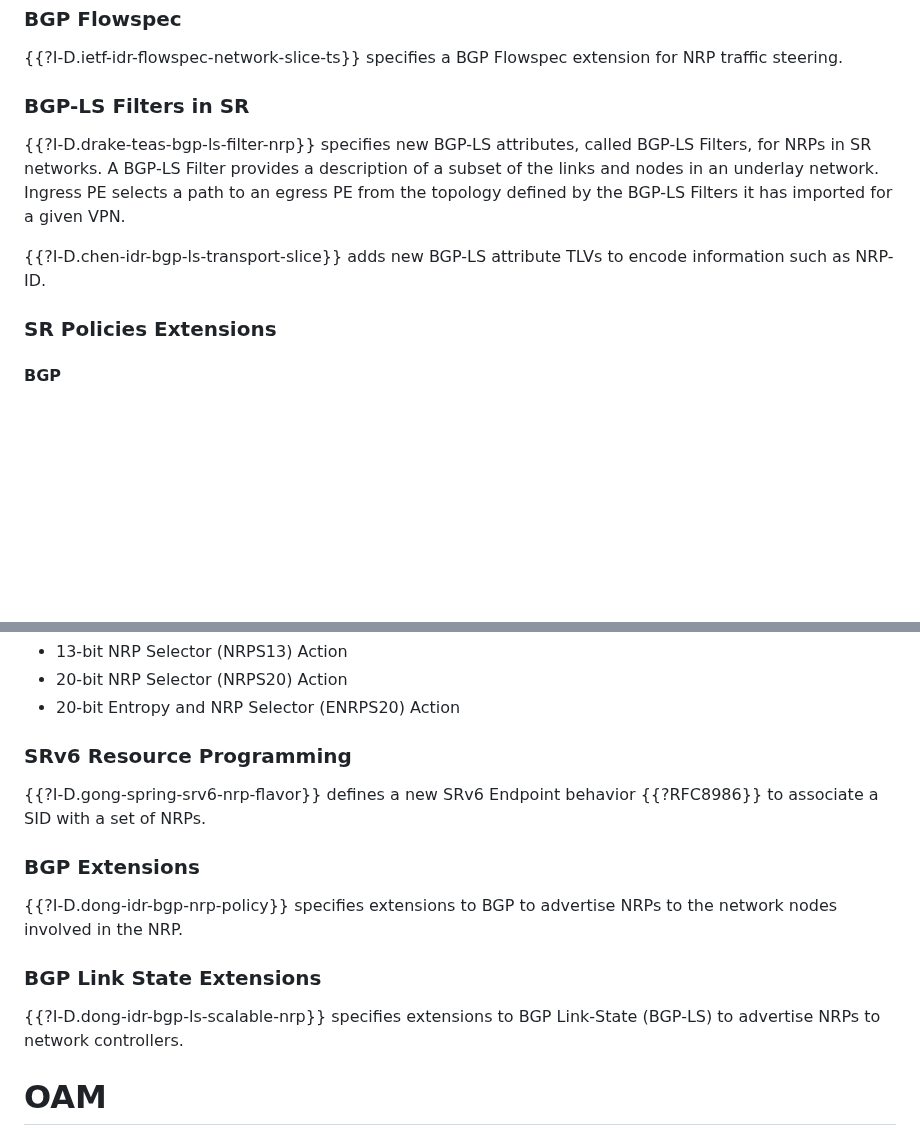
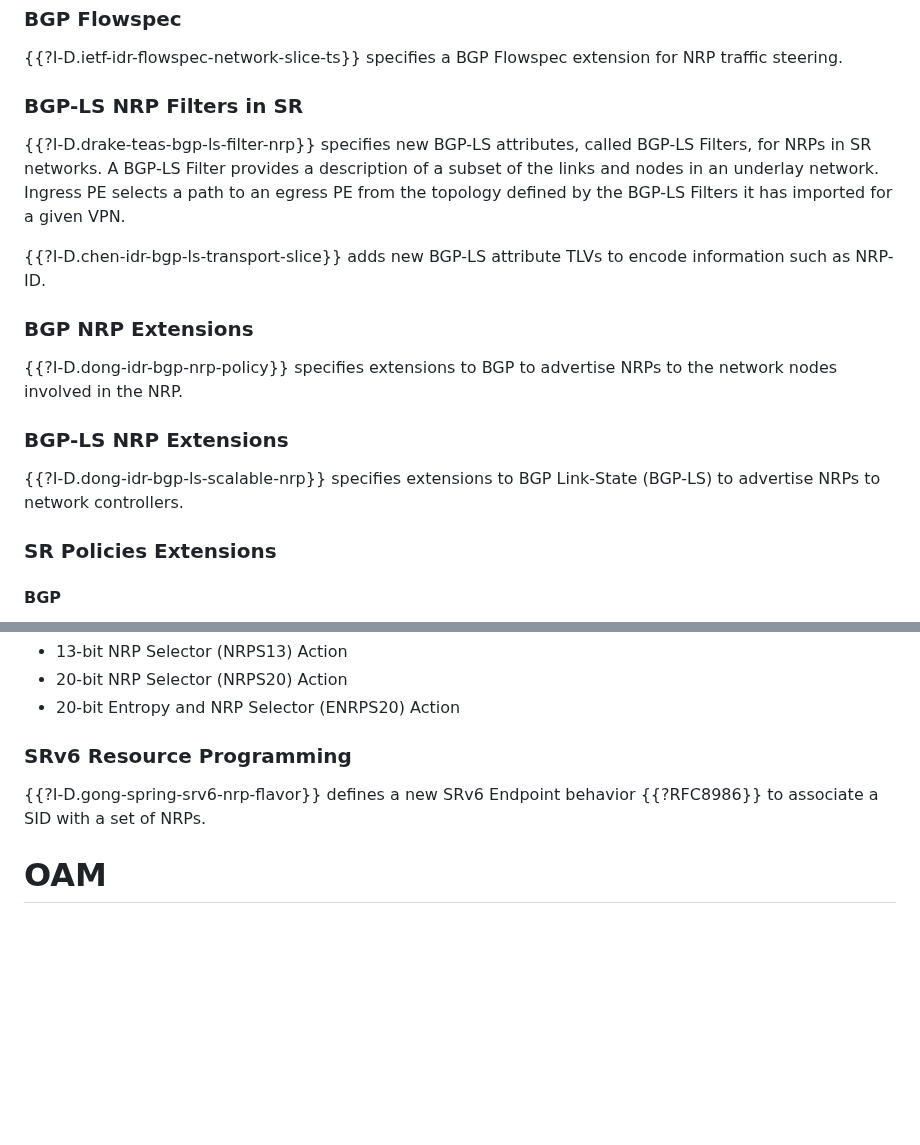
Before and after one commit to boucadair/ietf-slice-overview, a Markdown page: draft-boucadair-teas-ietf-slicing-overview.md, 2 parts joined by grey strips. Drawn GitHub-style; blank space fills up the shorter version.

```diff
--- a/draft-boucadair-teas-ietf-slicing-overview.md
+++ b/draft-boucadair-teas-ietf-slicing-overview.md
@@ -270,11 +270,19 @@ The proposal leverages the BGP Color Extended Community defined in {{?RFC9012}}
 
 {{?I-D.ietf-idr-flowspec-network-slice-ts}} specifies a BGP Flowspec extension for NRP traffic steering.
 
-### BGP-LS Filters in SR
+### BGP-LS NRP Filters in SR
 
 {{?I-D.drake-teas-bgp-ls-filter-nrp}} specifies new BGP-LS attributes, called BGP-LS Filters, for NRPs in SR networks. A BGP-LS Filter provides a description of a subset of the links and nodes in an underlay network. Ingress PE selects a path to an egress PE from the topology defined by the BGP-LS Filters it has imported for a given VPN.
 
 {{?I-D.chen-idr-bgp-ls-transport-slice}} adds new BGP-LS attribute TLVs to encode information such as NRP-ID.
+
+### BGP NRP Extensions
+
+{{?I-D.dong-idr-bgp-nrp-policy}} specifies extensions to BGP to advertise NRPs to the network nodes involved in the NRP.
+
+### BGP-LS NRP Extensions
+
+{{?I-D.dong-idr-bgp-ls-scalable-nrp}} specifies extensions to BGP Link-State (BGP-LS) to advertise NRPs to network controllers.
 
 ### SR Policies Extensions
 
@@ -344,14 +352,6 @@ As mentioned in {{flow-agg}}, packets that are associated with a Slice-Flow Aggr
 
 {{?I-D.gong-spring-srv6-nrp-flavor}} defines a new SRv6 Endpoint behavior {{?RFC8986}} to associate a SID with a set of NRPs.
 
-### BGP Extensions
-
-{{?I-D.dong-idr-bgp-nrp-policy}} specifies extensions to BGP to advertise NRPs to the network nodes involved in the NRP.
-
-### BGP Link State Extensions
-
-{{?I-D.dong-idr-bgp-ls-scalable-nrp}} specifies extensions to BGP Link-State (BGP-LS) to advertise NRPs to network controllers.
-
 # OAM
 
 ## LSP Ping/Traceroute Extensions
```
